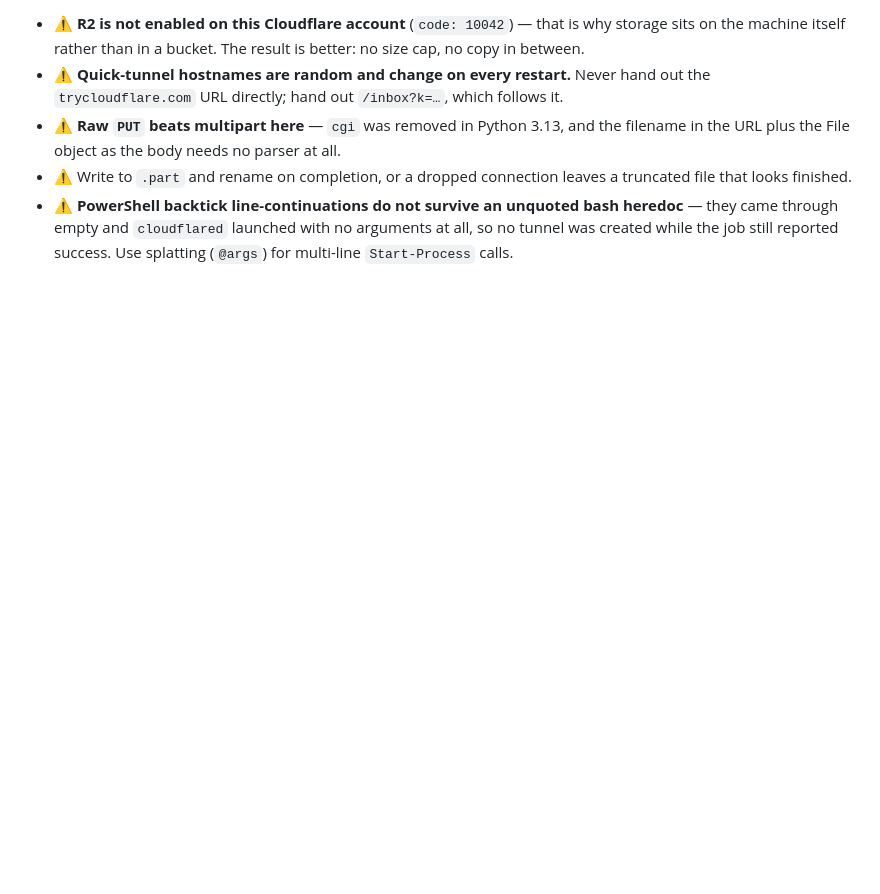
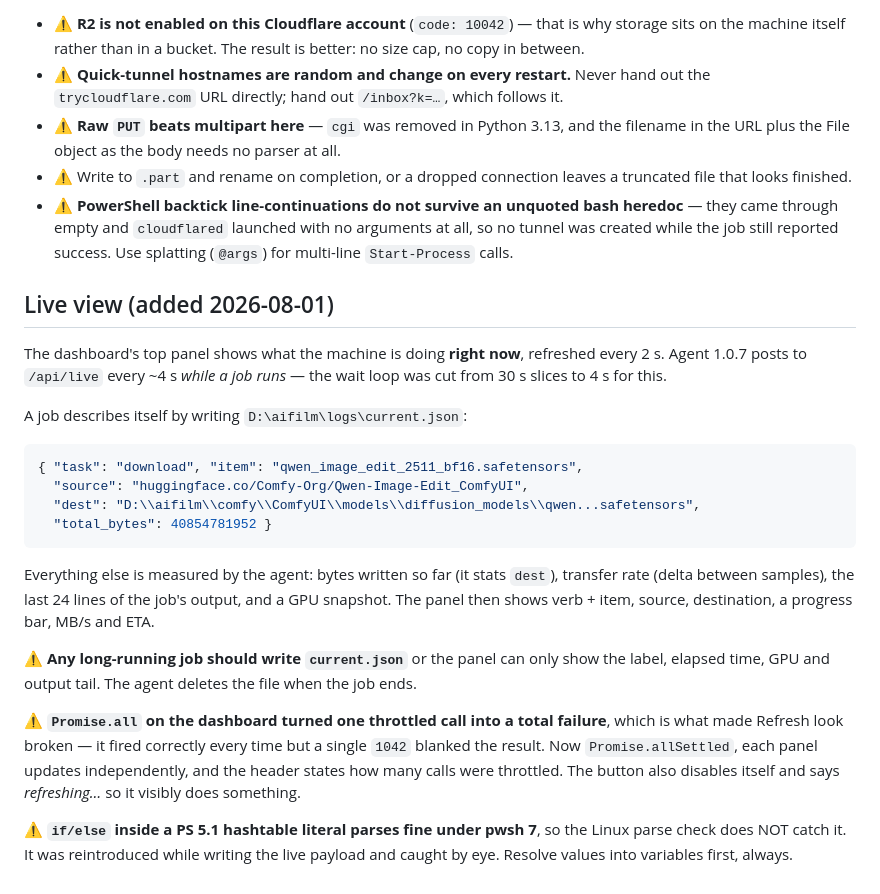
Before and after one commit to oliveroliver10816/ai-film-studio, a Markdown page: bridge/README.md, the part around the change. GitHub-like rendering; blank space fills up the shorter version.

Commit message:
Document the live view and the refresh fix

````diff
--- a/bridge/README.md
+++ b/bridge/README.md
@@ -116,3 +116,34 @@ hostname the tunnel currently has. Scheduled task `AIFilmInbox` brings both back
 - ⚠ **PowerShell backtick line-continuations do not survive an unquoted bash heredoc** — they came
   through empty and `cloudflared` launched with no arguments at all, so no tunnel was created while
   the job still reported success. Use splatting (`@args`) for multi-line `Start-Process` calls.
+
+## Live view (added 2026-08-01)
+
+The dashboard's top panel shows what the machine is doing **right now**, refreshed every 2 s.
+Agent 1.0.7 posts to `/api/live` every ~4 s *while a job runs* — the wait loop was cut from 30 s
+slices to 4 s for this.
+
+A job describes itself by writing `D:\aifilm\logs\current.json`:
+
+```json
+{ "task": "download", "item": "qwen_image_edit_2511_bf16.safetensors",
+  "source": "huggingface.co/Comfy-Org/Qwen-Image-Edit_ComfyUI",
+  "dest": "D:\\aifilm\\comfy\\ComfyUI\\models\\diffusion_models\\qwen...safetensors",
+  "total_bytes": 40854781952 }
+```
+
+Everything else is measured by the agent: bytes written so far (it stats `dest`), transfer rate
+(delta between samples), the last 24 lines of the job's output, and a GPU snapshot. The panel then
+shows verb + item, source, destination, a progress bar, MB/s and ETA.
+
+⚠ **Any long-running job should write `current.json`** or the panel can only show the label,
+elapsed time, GPU and output tail. The agent deletes the file when the job ends.
+
+⚠ **`Promise.all` on the dashboard turned one throttled call into a total failure**, which is what
+made Refresh look broken — it fired correctly every time but a single `1042` blanked the result.
+Now `Promise.allSettled`, each panel updates independently, and the header states how many calls
+were throttled. The button also disables itself and says *refreshing…* so it visibly does something.
+
+⚠ **`if/else` inside a PS 5.1 hashtable literal parses fine under pwsh 7**, so the Linux parse check
+does NOT catch it. It was reintroduced while writing the live payload and caught by eye. Resolve
+values into variables first, always.
````
